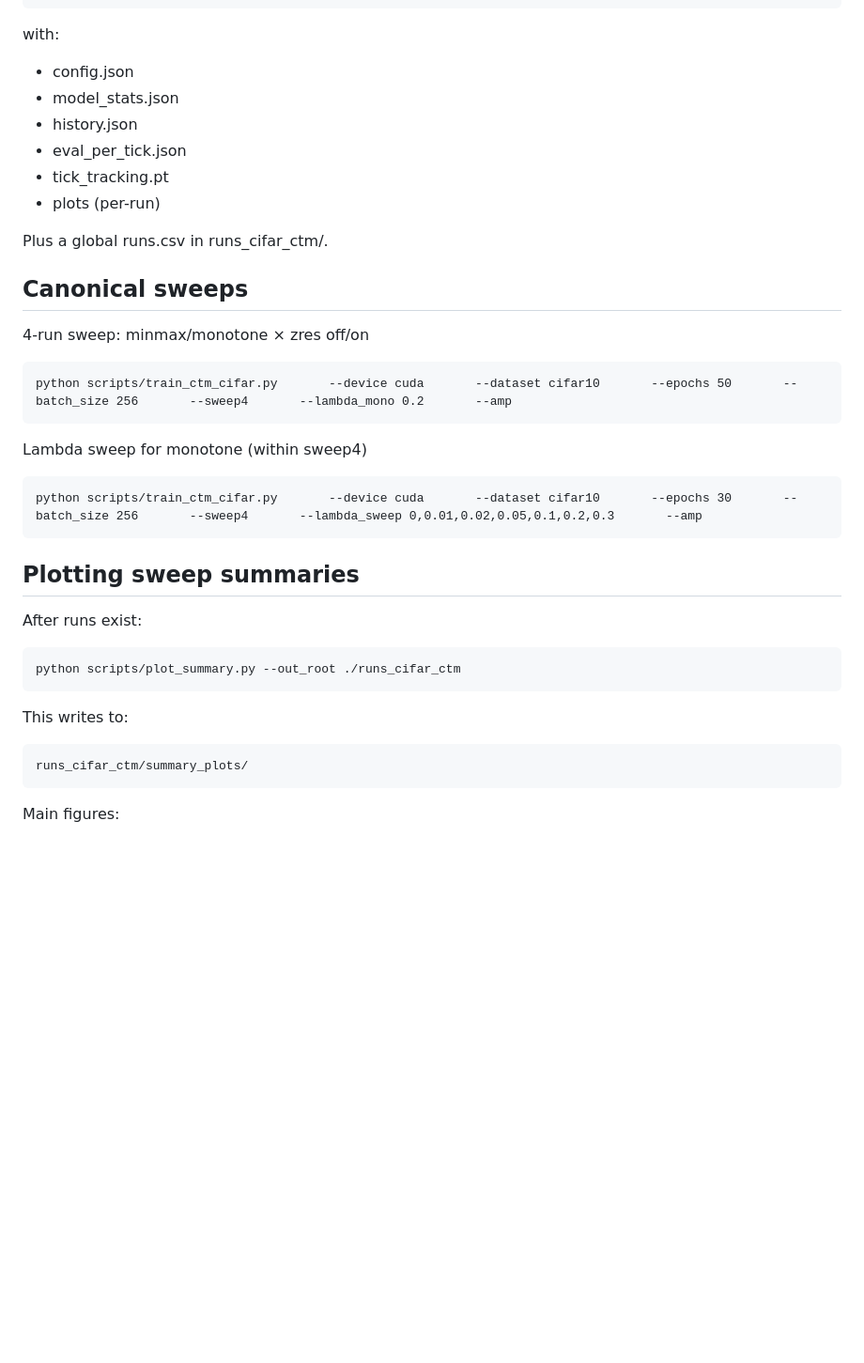
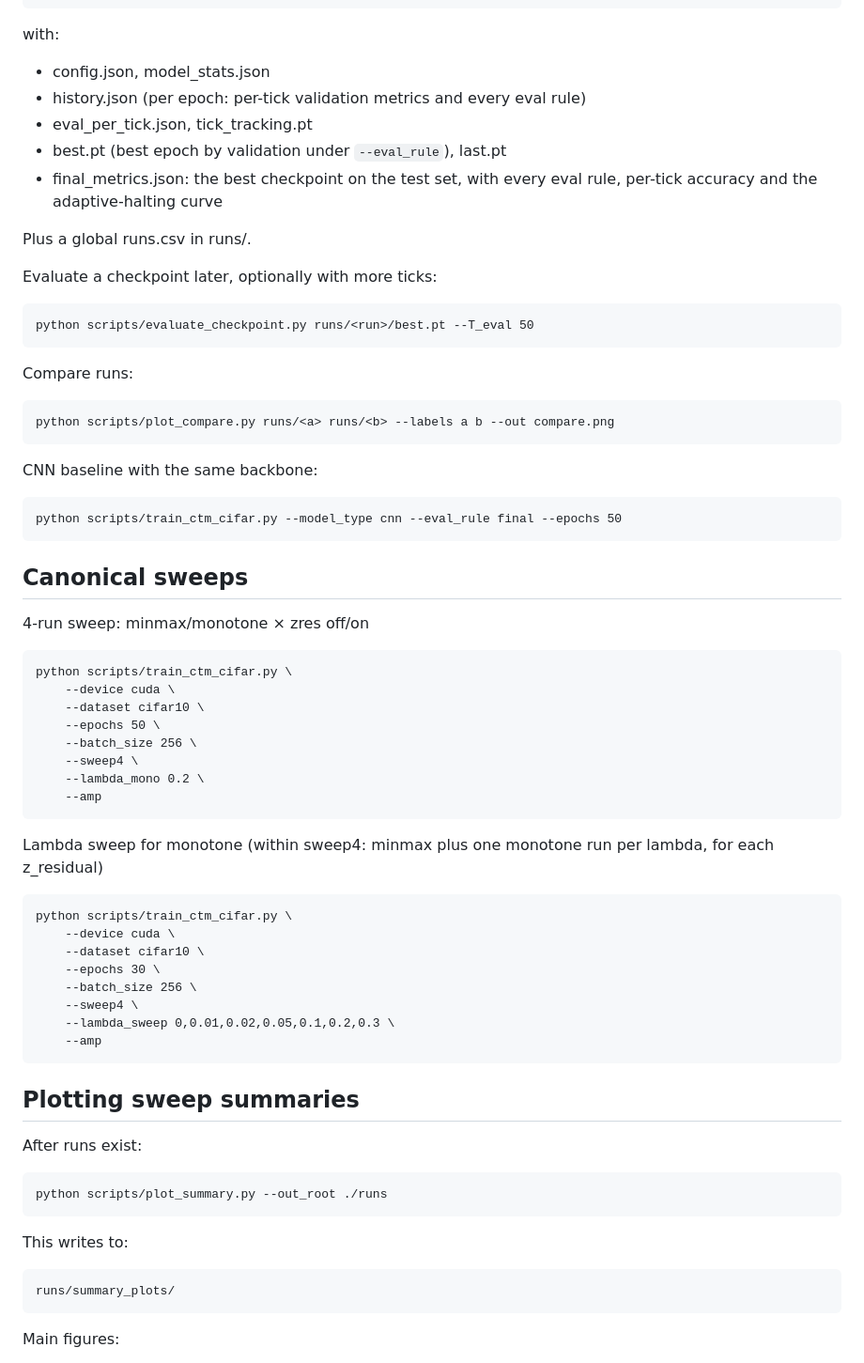
Before and after one commit to fekoester/ctm-cifar-bench, a Markdown page: README.md, the part around one of its changes. Shown at 94% size. Drawn GitHub-style; blank space fills up the shorter version.

```diff
--- a/README.md
+++ b/README.md
@@ -62,36 +87,61 @@ Outputs a run folder under:
 
 with:
 
-- config.json
-- model_stats.json
-- history.json
-- eval_per_tick.json
-- tick_tracking.pt
-- plots (per-run)
+- config.json, model_stats.json
+- history.json (per epoch: per-tick validation metrics and every eval rule)
+- eval_per_tick.json, tick_tracking.pt
+- best.pt (best epoch by validation under `--eval_rule`), last.pt
+- final_metrics.json: the best checkpoint on the test set, with every eval rule, per-tick accuracy and the adaptive-halting curve
 
-Plus a global runs.csv in runs_cifar_ctm/.
+Plus a global runs.csv in runs/.
+
+Evaluate a checkpoint later, optionally with more ticks:
+
+    python scripts/evaluate_checkpoint.py runs/<run>/best.pt --T_eval 50
+
+Compare runs:
+
+    python scripts/plot_compare.py runs/<a> runs/<b> --labels a b --out compare.png
+
+CNN baseline with the same backbone:
+
+    python scripts/train_ctm_cifar.py --model_type cnn --eval_rule final --epochs 50
 
 
 ## Canonical sweeps
 
 4-run sweep: minmax/monotone × zres off/on
 
-    python scripts/train_ctm_cifar.py       --device cuda       --dataset cifar10       --epochs 50       --batch_size 256       --sweep4       --lambda_mono 0.2       --amp
+    python scripts/train_ctm_cifar.py \
+        --device cuda \
+        --dataset cifar10 \
+        --epochs 50 \
+        --batch_size 256 \
+        --sweep4 \
+        --lambda_mono 0.2 \
+        --amp
 
-Lambda sweep for monotone (within sweep4)
+Lambda sweep for monotone (within sweep4: minmax plus one monotone run per lambda, for each z_residual)
 
-    python scripts/train_ctm_cifar.py       --device cuda       --dataset cifar10       --epochs 30       --batch_size 256       --sweep4       --lambda_sweep 0,0.01,0.02,0.05,0.1,0.2,0.3       --amp
+    python scripts/train_ctm_cifar.py \
+        --device cuda \
+        --dataset cifar10 \
+        --epochs 30 \
+        --batch_size 256 \
+        --sweep4 \
+        --lambda_sweep 0,0.01,0.02,0.05,0.1,0.2,0.3 \
+        --amp
 
 
 ## Plotting sweep summaries
 
 After runs exist:
 
-    python scripts/plot_summary.py --out_root ./runs_cifar_ctm
+    python scripts/plot_summary.py --out_root ./runs
 
 This writes to:
 
-    runs_cifar_ctm/summary_plots/
+    runs/summary_plots/
 
 Main figures:
 
```
Also changed, not shown: other parts of README.md (+56 -5 lines), assets/tick0_fix_compare.png (added), 7 other files.
